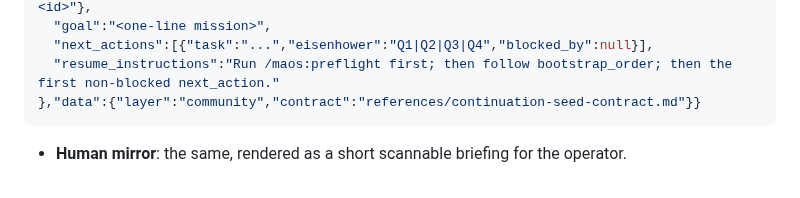
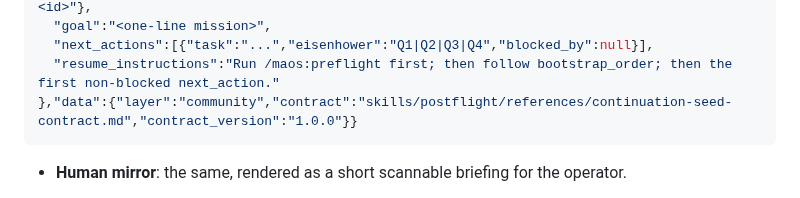
Before and after one commit to ekson73/multi-agent-os, a Markdown page: skills/postflight/SKILL.md, the part around the change. GitHub-like rendering.

Commit message:
fix(postflight): seed contract — goal OPTIONAL (legacy-compat) + repo-root contract pointer in excerpt (VKS-2169)
Addresses PR #133 bot review findings:
- Copilot: params.goal was REQUIRED but the registered skeleton producer
  (postflight-precompact.sh) emits seeds without it → goal is now OPTIONAL
  (legacy-compat); rich seeds SHOULD include it aligned with mission[0].
  Added a REQUIRED-scope note: the REQUIRED column binds rich seeds; subset
  producers are exempt (envelope + resume_instructions minimum).
- Copilot + Qodo: SKILL.md excerpt data.contract used a skill-relative path
  diverging from the SSOT template's repo-root path → excerpt now uses
  skills/postflight/references/continuation-seed-contract.md and stamps
  contract_version 1.0.0 (single canonical pointer convention).

Co-Authored-By: Claude Fable 5 <noreply@anthropic.com>

````diff
--- a/skills/postflight/SKILL.md
+++ b/skills/postflight/SKILL.md
@@ -175,7 +175,7 @@ amnesia premise: a gifted agent with no cross-session recall). Two registers, sa
   "goal":"<one-line mission>",
   "next_actions":[{"task":"...","eisenhower":"Q1|Q2|Q3|Q4","blocked_by":null}],
   "resume_instructions":"Run /maos:preflight first; then follow bootstrap_order; then the first non-blocked next_action."
-},"data":{"layer":"community","contract":"references/continuation-seed-contract.md"}}
+},"data":{"layer":"community","contract":"skills/postflight/references/continuation-seed-contract.md","contract_version":"1.0.0"}}
 ```
 
 - **Human mirror**: the same, rendered as a short scannable briefing for the operator.
````
Also changed, not shown: 1 other file.
